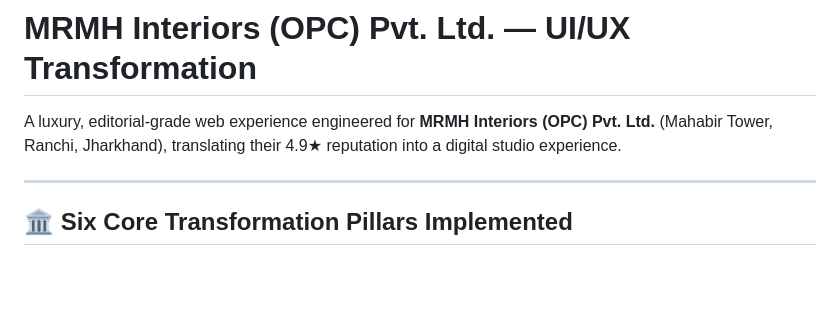
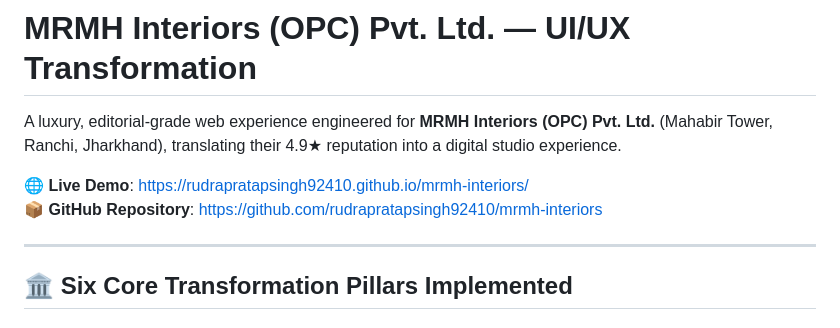
Before and after one commit to rudrapratapsingh92410/mrmh-interiors, a Markdown page: README.md, the part around the change. Rendered like a GitHub page; blank space fills up the shorter version.

Commit message:
Add live GitHub Pages URL and repository links

```diff
--- a/README.md
+++ b/README.md
@@ -1,6 +1,9 @@
 # MRMH Interiors (OPC) Pvt. Ltd. — UI/UX Transformation
 
 A luxury, editorial-grade web experience engineered for **MRMH Interiors (OPC) Pvt. Ltd.** (Mahabir Tower, Ranchi, Jharkhand), translating their 4.9★ reputation into a digital studio experience.
+
+🌐 **Live Demo**: [https://rudrapratapsingh92410.github.io/mrmh-interiors/](https://rudrapratapsingh92410.github.io/mrmh-interiors/)
+📦 **GitHub Repository**: [https://github.com/rudrapratapsingh92410/mrmh-interiors](https://github.com/rudrapratapsingh92410/mrmh-interiors)
 
 ---
 
```
